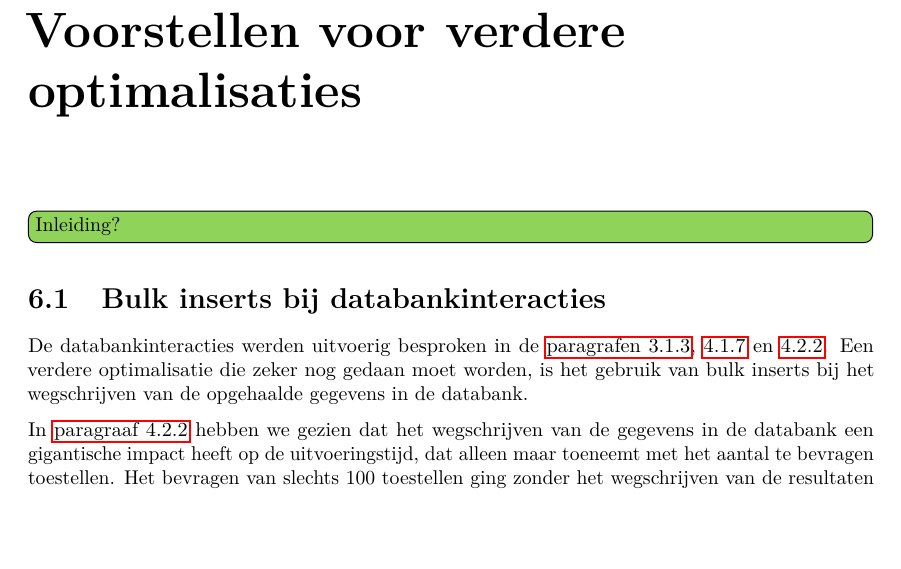
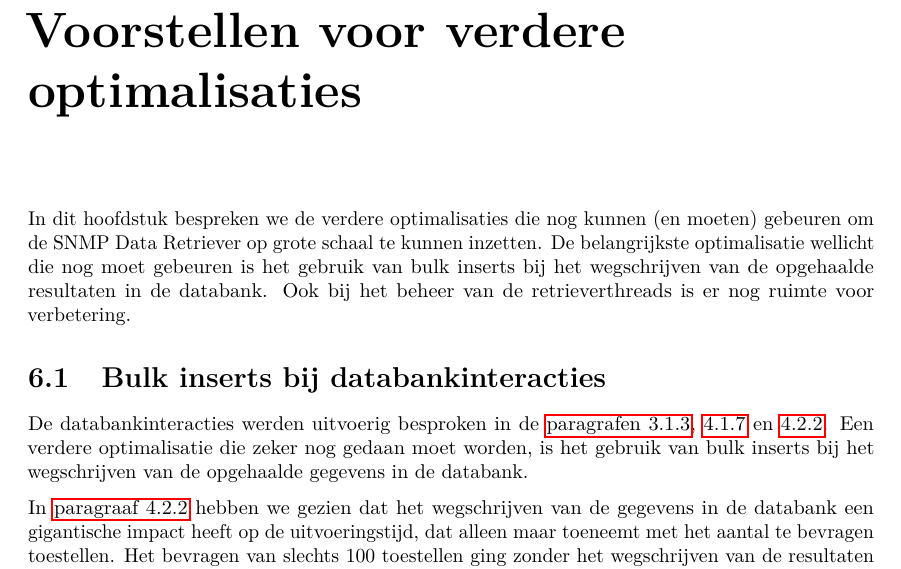
Before and after one commit to daanvolcke/Thesis, a LaTeX thesis (scriptie.tex, which reads chapters/voorstellen.tex): part of page 73 of 83 before the commit and part of page 73 of 80 after it, cut so that both start at the same text, the shorter picture padded with empty space. Compiled offline with pdfLaTeX.

Commit message:
Oud hoofdstuk over Meetresultaten en oplossingen in commentaar geplaatst.
Inleiding bij voorstellen voor optimalisaties geschreven.

```diff
--- a/chapters/voorstellen.tex
+++ b/chapters/voorstellen.tex
@@ -1,6 +1,9 @@
 \chapter{Voorstellen voor verdere optimalisaties}
 
-\todo[inline]{Inleiding?}
+In dit hoofdstuk bespreken we de verdere optimalisaties die nog kunnen (en moeten) gebeuren om de \nwmretriever{} op grote schaal te kunnen inzetten.
+De belangrijkste optimalisatie wellicht die nog moet gebeuren is het gebruik van bulk inserts bij het wegschrijven van de opgehaalde resultaten in de databank.
+Ook bij het beheer van de retrieverthreads is er nog ruimte voor verbetering.
+
 
 \section{Bulk inserts bij databankinteracties}
 
```
Also changed, not shown: scriptie.tex (+1 -1 lines).
